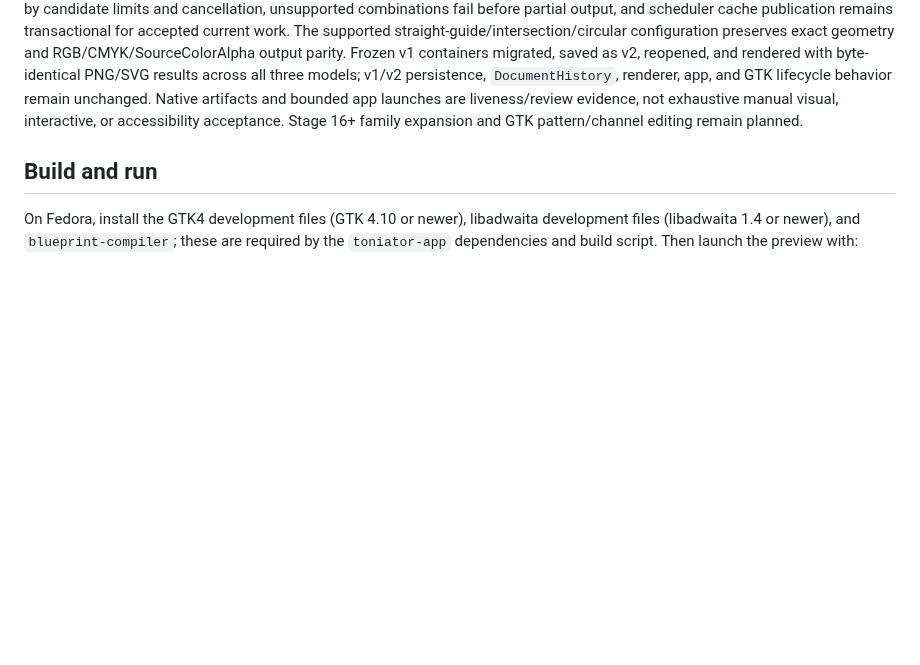
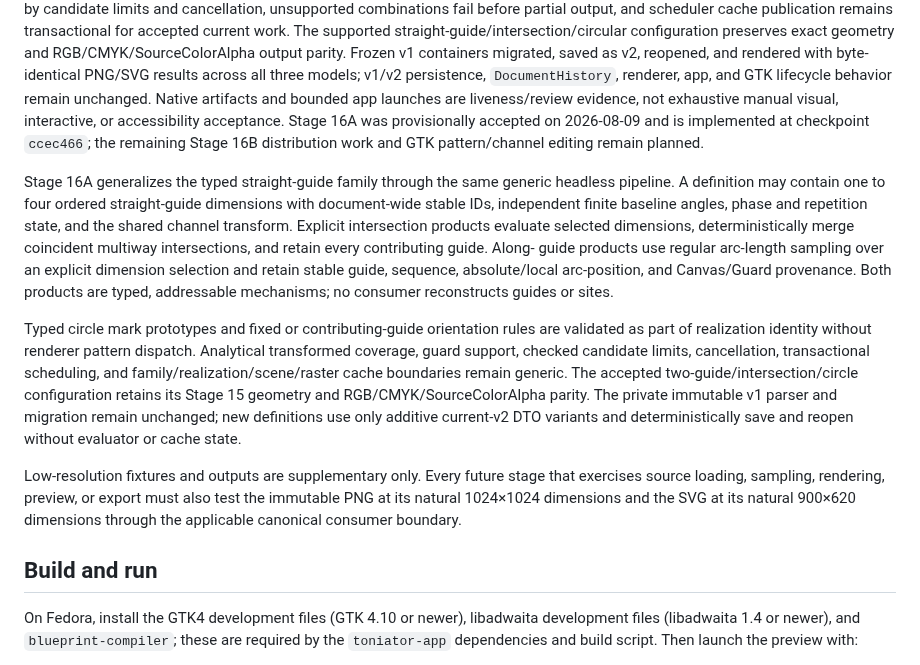
Before and after one commit to ricperry/Toniator, a Markdown page: README.md, the part around the change. GitHub-like rendering; blank space fills up the shorter version.

Commit message:
docs(progress): record Stage 16A checkpoint

```diff
--- a/README.md
+++ b/README.md
@@ -115,8 +115,37 @@ parity. Frozen v1 containers migrated, saved as v2, reopened, and rendered
 with byte-identical PNG/SVG results across all three models; v1/v2 persistence,
 `DocumentHistory`, renderer, app, and GTK lifecycle behavior remain unchanged.
 Native artifacts and bounded app launches are liveness/review evidence, not
-exhaustive manual visual, interactive, or accessibility acceptance. Stage 16+
-family expansion and GTK pattern/channel editing remain planned.
+exhaustive manual visual, interactive, or accessibility acceptance. Stage 16A
+was provisionally accepted on 2026-08-09 and is implemented at checkpoint
+`ccec466`; the remaining Stage 16B distribution work and GTK pattern/channel
+editing remain planned.
+
+Stage 16A generalizes the typed straight-guide family through the same generic
+headless pipeline. A definition may contain one to four ordered straight-guide
+dimensions with document-wide stable IDs, independent finite baseline angles,
+phase and repetition state, and the shared channel transform. Explicit
+intersection products evaluate selected dimensions, deterministically merge
+coincident multiway intersections, and retain every contributing guide. Along-
+guide products use regular arc-length sampling over an explicit dimension
+selection and retain stable guide, sequence, absolute/local arc-position, and
+Canvas/Guard provenance. Both products are typed, addressable mechanisms; no
+consumer reconstructs guides or sites.
+
+Typed circle mark prototypes and fixed or contributing-guide orientation rules
+are validated as part of realization identity without renderer pattern dispatch.
+Analytical transformed coverage, guard support, checked candidate limits,
+cancellation, transactional scheduling, and family/realization/scene/raster
+cache boundaries remain generic. The accepted two-guide/intersection/circle
+configuration retains its Stage 15 geometry and RGB/CMYK/SourceColorAlpha
+parity. The private immutable v1 parser and migration remain unchanged; new
+definitions use only additive current-v2 DTO variants and deterministically
+save and reopen without evaluator or cache state.
+
+Low-resolution fixtures and outputs are supplementary only. Every future stage
+that exercises source loading, sampling, rendering, preview, or export must
+also test the immutable PNG at its natural 1024×1024 dimensions and the SVG at
+its natural 900×620 dimensions through the applicable canonical consumer
+boundary.
 
 ## Build and run
 
```
Also changed, not shown: ProgressTracker.md (+9 -3 lines), docs/GREENFIELD_REWRITE_PLAN.md (+13 -1 lines).
